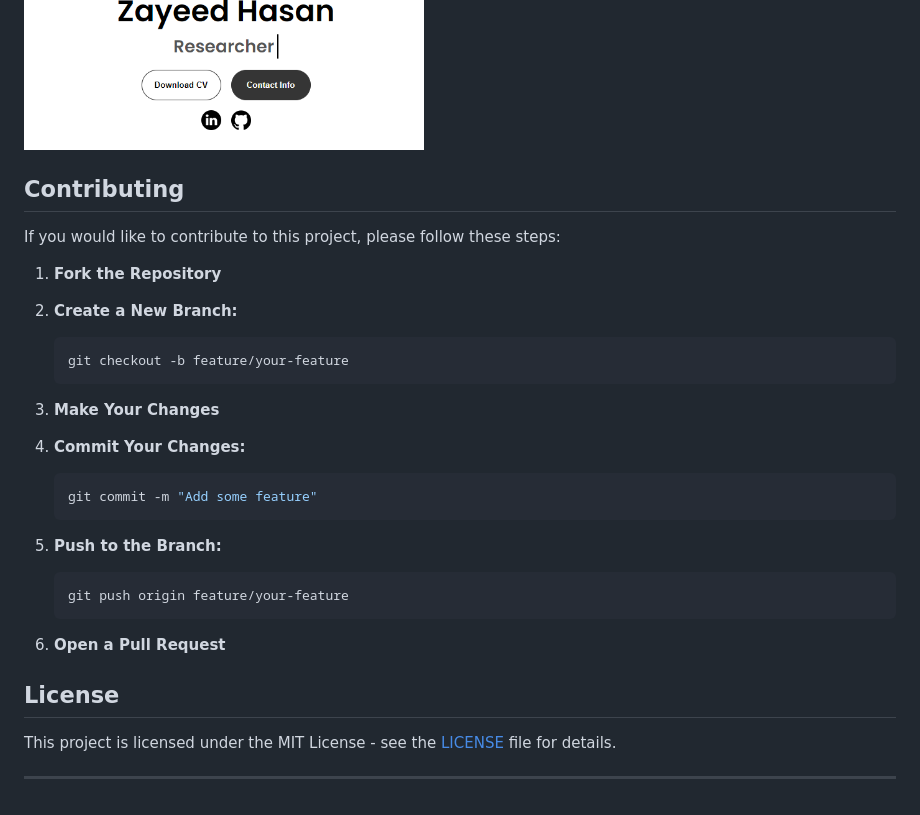
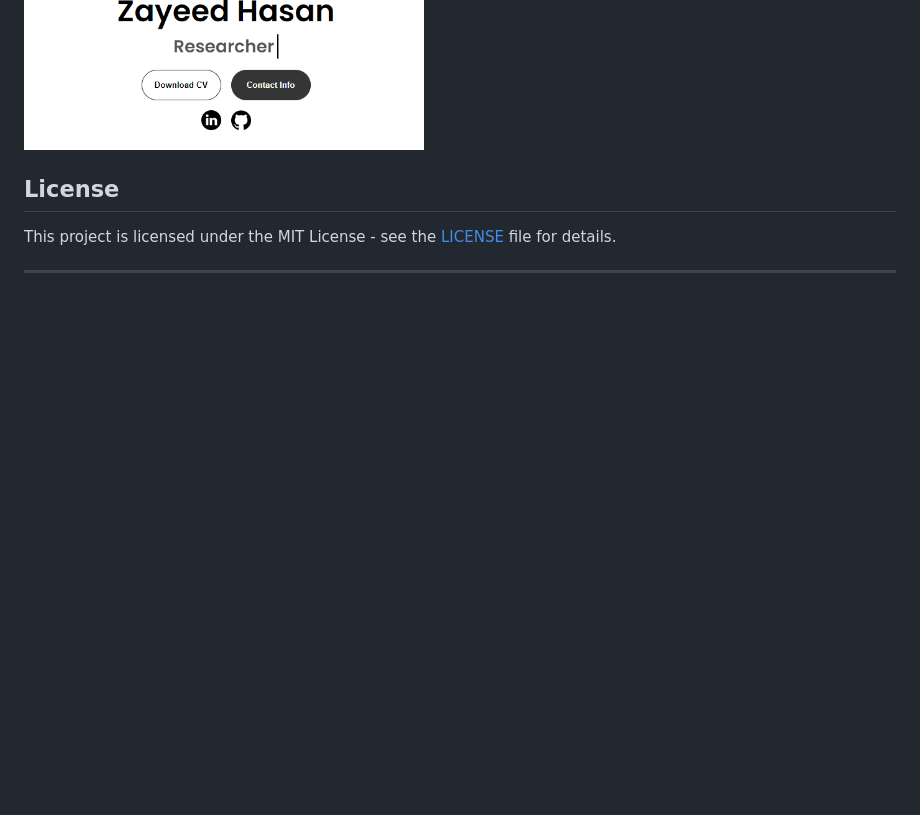
Before and after one commit to zhrafin/personal-portfolio-website, a Markdown page: README.md, the part around the change. Rendered like a GitHub page; blank space fills up the shorter version.

````diff
--- a/README.md
+++ b/README.md
@@ -99,32 +99,6 @@ To use the website, simply navigate through the sections using the navigation ba
 
    <img src="assets/assets/Screenshot_7.png" alt="GUI Screenshot 7" width="400" />
 
-## Contributing
-
-If you would like to contribute to this project, please follow these steps:
-
-1. **Fork the Repository**
-2. **Create a New Branch:**
-
-   ```bash
-   git checkout -b feature/your-feature
-   ```
-
-3. **Make Your Changes**
-4. **Commit Your Changes:**
-
-   ```bash
-   git commit -m "Add some feature"
-   ```
-
-5. **Push to the Branch:**
-
-   ```bash
-   git push origin feature/your-feature
-   ```
-
-6. **Open a Pull Request**
-
 ## License
 
 This project is licensed under the MIT License - see the [LICENSE](LICENSE) file for details.
````
